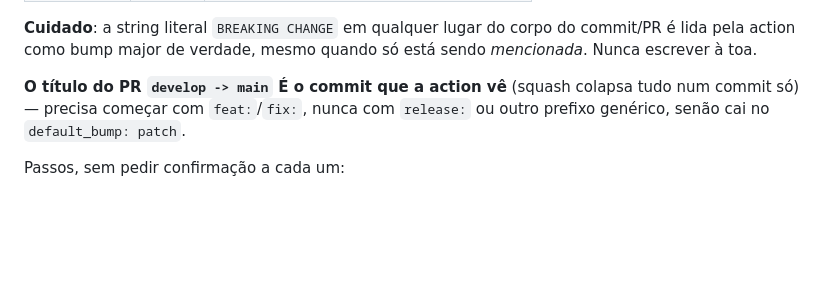
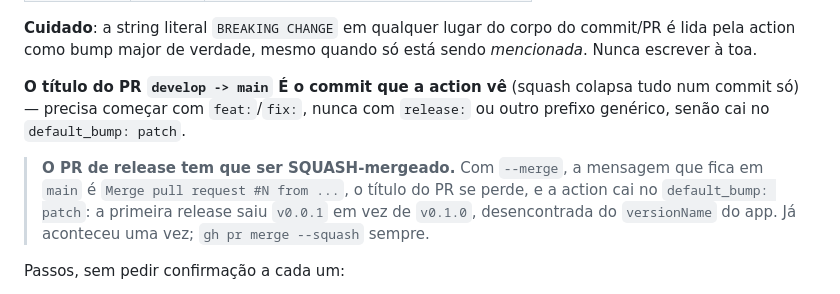
Before and after one commit to GuiMartins/trombadario, a Markdown page: CLAUDE.md, the part around the change. Rendered like a GitHub page; blank space fills up the shorter version.

Commit message:
docs: 📝 PR de release tem que ser squash-mergeado (#16)
Com --merge a mensagem que fica em main é "Merge pull request #N", o
título do PR se perde e a action de tag cai no default_bump: patch. A
primeira release saiu v0.0.1 em vez de v0.1.0, desencontrada do
versionName do app.

Co-authored-by: Claude Opus 5 <noreply@anthropic.com>

```diff
--- a/CLAUDE.md
+++ b/CLAUDE.md
@@ -557,6 +557,12 @@ está sendo *mencionada*. Nunca escrever à toa.
 colapsa tudo num commit só) — precisa começar com `feat:`/`fix:`, nunca com
 `release:` ou outro prefixo genérico, senão cai no `default_bump: patch`.
 
+> **O PR de release tem que ser SQUASH-mergeado.** Com `--merge`, a mensagem
+> que fica em `main` é `Merge pull request #N from ...`, o título do PR se
+> perde, e a action cai no `default_bump: patch`: a primeira release saiu
+> `v0.0.1` em vez de `v0.1.0`, desencontrada do `versionName` do app. Já
+> aconteceu uma vez; `gh pr merge --squash` sempre.
+
 Passos, sem pedir confirmação a cada um:
 
 1. `git checkout -b feature/nome-descritivo` a partir de `develop` atualizado.
```
